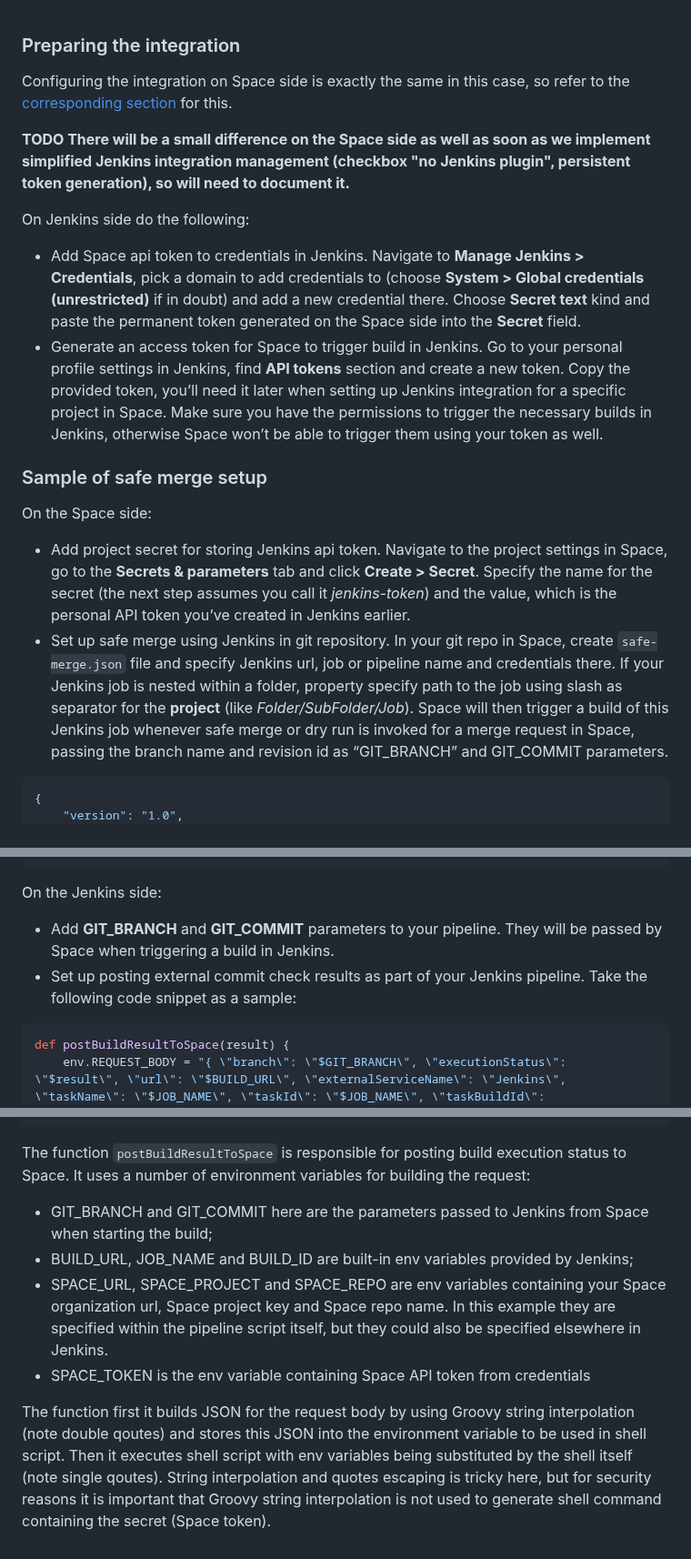
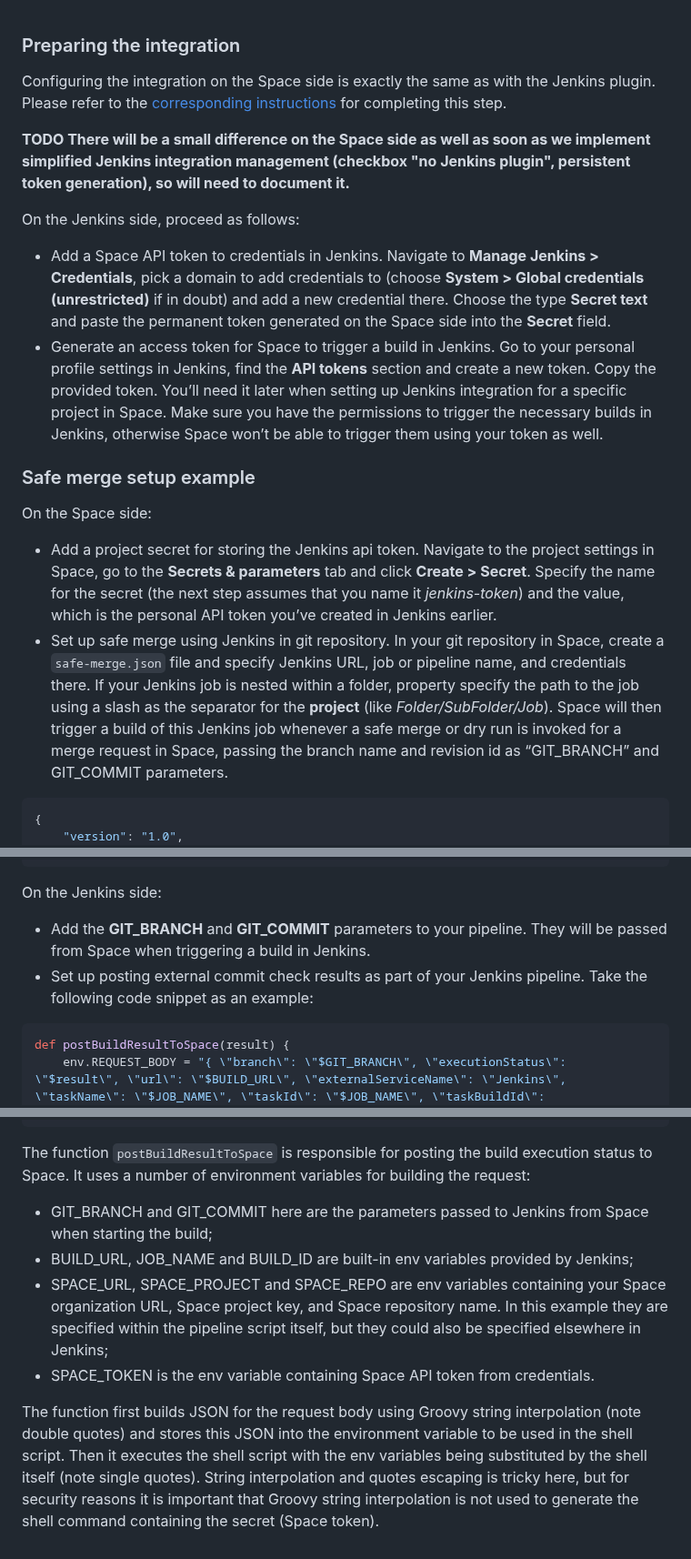
Before and after one commit to jenkinsci/jetbrains-space-plugin, a Markdown page: docs/integration-without-plugin.md, 3 parts joined by grey strips. Shown at 91% size. GitHub-like rendering.

Commit message:
proofread no-plugin documentation

````diff
--- a/docs/integration-without-plugin.md
+++ b/docs/integration-without-plugin.md
@@ -1,26 +1,26 @@
 ### Preparing the integration
 
-Configuring the integration on Space side is exactly the same in this case, so refer to the [corresponding section](../README.md#enable-jenkins-integration-in-space) for this.
+Configuring the integration on the Space side is exactly the same as with the Jenkins plugin. Please refer to the [corresponding instructions](../README.md#enable-jenkins-integration-in-space) for completing this step.
 
 **TODO There will be a small difference on the Space side as well as soon as we implement simplified Jenkins integration management (checkbox "no Jenkins plugin", persistent token generation), so will need to document it.**
 
-On Jenkins side do the following:
-* Add Space api token to credentials in Jenkins. Navigate to **Manage Jenkins > Credentials**, pick a domain to add credentials to
-  (choose **System > Global credentials (unrestricted)** if in doubt) and add a new credential there. Choose **Secret text** kind and paste the permanent token generated on the Space side into the **Secret** field.
-* Generate an access token for Space to trigger build in Jenkins.
-  Go to your personal profile settings in Jenkins, find **API tokens** section and create a new token.
-  Copy the provided token, you’ll need it later when setting up Jenkins integration for a specific project in Space.
+On the Jenkins side, proceed as follows:
+* Add a Space API token to credentials in Jenkins. Navigate to **Manage Jenkins > Credentials**, pick a domain to add credentials to
+  (choose **System > Global credentials (unrestricted)** if in doubt) and add a new credential there. Choose the type **Secret text** and paste the permanent token generated on the Space side into the **Secret** field.
+* Generate an access token for Space to trigger a build in Jenkins.
+  Go to your personal profile settings in Jenkins, find the **API tokens** section and create a new token.
+  Copy the provided token. You’ll need it later when setting up Jenkins integration for a specific project in Space.
   Make sure you have the permissions to trigger the necessary builds in Jenkins, otherwise Space won’t be able to trigger them using your token as well.
 
-### Sample of safe merge setup
+### Safe merge setup example
 
 On the Space side:
-* Add project secret for storing Jenkins api token. Navigate to the project settings in Space, go to the **Secrets & parameters** tab
-  and click **Create > Secret**. Specify the name for the secret (the next step assumes you call it *jenkins-token*) and the value,
+* Add a project secret for storing the Jenkins api token. Navigate to the project settings in Space, go to the **Secrets & parameters** tab
+  and click **Create > Secret**. Specify the name for the secret (the next step assumes that you name it *jenkins-token*) and the value,
   which is the personal API token you’ve created in Jenkins earlier.
-* Set up safe merge using Jenkins in git repository. In your git repo in Space, create `safe-merge.json` file and specify Jenkins url, job or pipeline name and credentials there.
-  If your Jenkins job is nested within a folder, property specify path to the job using slash as separator for the **project** (like *Folder/SubFolder/Job*).
-  Space will then trigger a build of this Jenkins job whenever safe merge or dry run is invoked for a merge request in Space,
+* Set up safe merge using Jenkins in git repository. In your git repository in Space, create a `safe-merge.json` file and specify Jenkins URL, job or pipeline name, and credentials there.
+  If your Jenkins job is nested within a folder, property specify the path to the job using a slash as the separator for the **project** (like *Folder/SubFolder/Job*).
+  Space will then trigger a build of this Jenkins job whenever a safe merge or dry run is invoked for a merge request in Space,
   passing the branch name and revision id as “GIT_BRANCH” and GIT_COMMIT parameters.
 
 ```json
@@ -40,8 +40,8 @@ On the Space side:
 ```
 
 On the Jenkins side:
-* Add **GIT_BRANCH** and **GIT_COMMIT** parameters to your pipeline. They will be passed by Space when triggering a build in Jenkins.
-* Set up posting external commit check results as part of your Jenkins pipeline. Take the following code snippet as a sample:
+* Add the **GIT_BRANCH** and **GIT_COMMIT** parameters to your pipeline. They will be passed from Space when triggering a build in Jenkins.
+* Set up posting external commit check results as part of your Jenkins pipeline. Take the following code snippet as an example:
 
 ```groovy
 def postBuildResultToSpace(result) {
@@ -105,11 +105,11 @@ pipeline {
 }
 ```
 
-The function `postBuildResultToSpace` is responsible for posting build execution status to Space. It uses a number of environment variables for building the request:
+The function `postBuildResultToSpace` is responsible for posting the build execution status to Space. It uses a number of environment variables for building the request:
 
 - GIT_BRANCH and GIT_COMMIT here are the parameters passed to Jenkins from Space when starting the build;
 - BUILD_URL, JOB_NAME and BUILD_ID are built-in env variables provided by Jenkins;
-- SPACE_URL, SPACE_PROJECT and SPACE_REPO are env variables containing your Space organization url, Space project key and Space repo name. In this example they are specified within the pipeline script itself, but they could also be specified elsewhere in Jenkins.
-- SPACE_TOKEN is the env variable containing Space API token from credentials
+- SPACE_URL, SPACE_PROJECT and SPACE_REPO are env variables containing your Space organization URL, Space project key, and Space repository name. In this example they are specified within the pipeline script itself, but they could also be specified elsewhere in Jenkins;
+- SPACE_TOKEN is the env variable containing Space API token from credentials.
 
-The function first it builds JSON for the request body by using Groovy string interpolation (note double qoutes) and stores this JSON into the environment variable to be used in shell script. Then it executes shell script with env variables being substituted by the shell itself (note single qoutes). String interpolation and quotes escaping is tricky here, but for security reasons it is important that Groovy string interpolation is not used to generate shell command containing the secret (Space token).
+The function first builds JSON for the request body using Groovy string interpolation (note double quotes) and stores this JSON into the environment variable to be used in the shell script. Then it executes the shell script with the env variables being substituted by the shell itself (note single quotes). String interpolation and quotes escaping is tricky here, but for security reasons it is important that Groovy string interpolation is not used to generate the shell command containing the secret (Space token).
````
